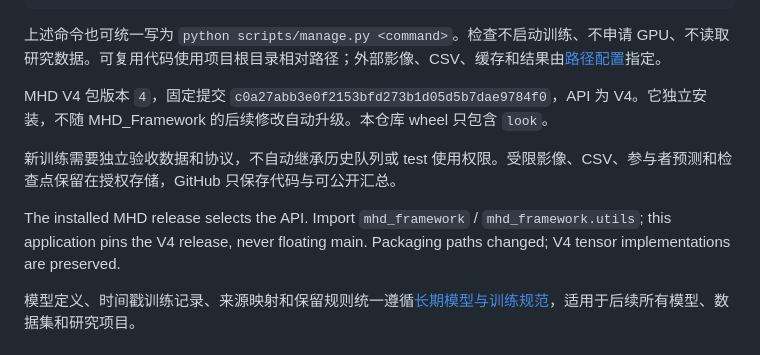
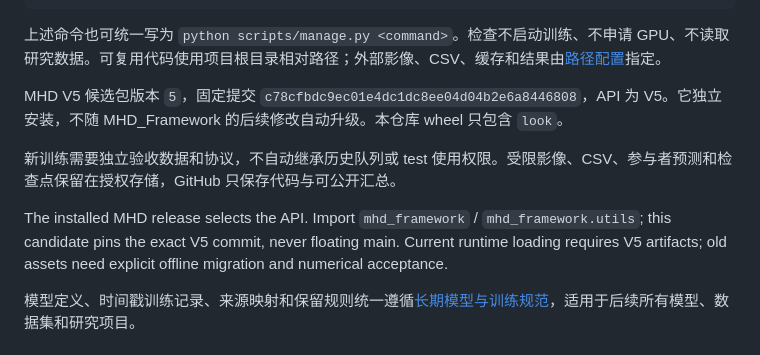
Before and after one commit to souray0410/LOOK, a Markdown page: README.md, the part around the change. Rendered like a GitHub page.

Commit message:
Synchronize entrypoint framework pin with V5 candidate

```diff
--- a/README.md
+++ b/README.md
@@ -49,11 +49,11 @@ python -m look verify-env
 
 上述命令也可统一写为 `python scripts/manage.py <command>`。检查不启动训练、不申请 GPU、不读取研究数据。可复用代码使用项目根目录相对路径；外部影像、CSV、缓存和结果由[路径配置](docs/paths.md)指定。
 
-MHD V4 包版本 `4`，固定提交 `c0a27abb3e0f2153bfd273b1d05d5b7dae9784f0`，API 为 V4。它独立安装，不随 MHD_Framework 的后续修改自动升级。本仓库 wheel 只包含 `look`。
+MHD V5 候选包版本 `5`，固定提交 `c78cfbdc9ec01e4dc1dc8ee04d04b2e6a8446808`，API 为 V5。它独立安装，不随 MHD_Framework 的后续修改自动升级。本仓库 wheel 只包含 `look`。
 
 新训练需要独立验收数据和协议，不自动继承历史队列或 test 使用权限。受限影像、CSV、参与者预测和检查点保留在授权存储，GitHub 只保存代码与可公开汇总。
 
-The installed MHD release selects the API. Import `mhd_framework` / `mhd_framework.utils`; this application pins the V4 release, never floating main. Packaging paths changed; V4 tensor implementations are preserved.
+The installed MHD release selects the API. Import `mhd_framework` / `mhd_framework.utils`; this candidate pins the exact V5 commit, never floating main. Current runtime loading requires V5 artifacts; old assets need explicit offline migration and numerical acceptance.
 
 模型定义、时间戳训练记录、来源映射和保留规则统一遵循[长期模型与训练规范](workspace/MODEL_RUN_STANDARD.md)，适用于后续所有模型、数据集和研究项目。
 
```
